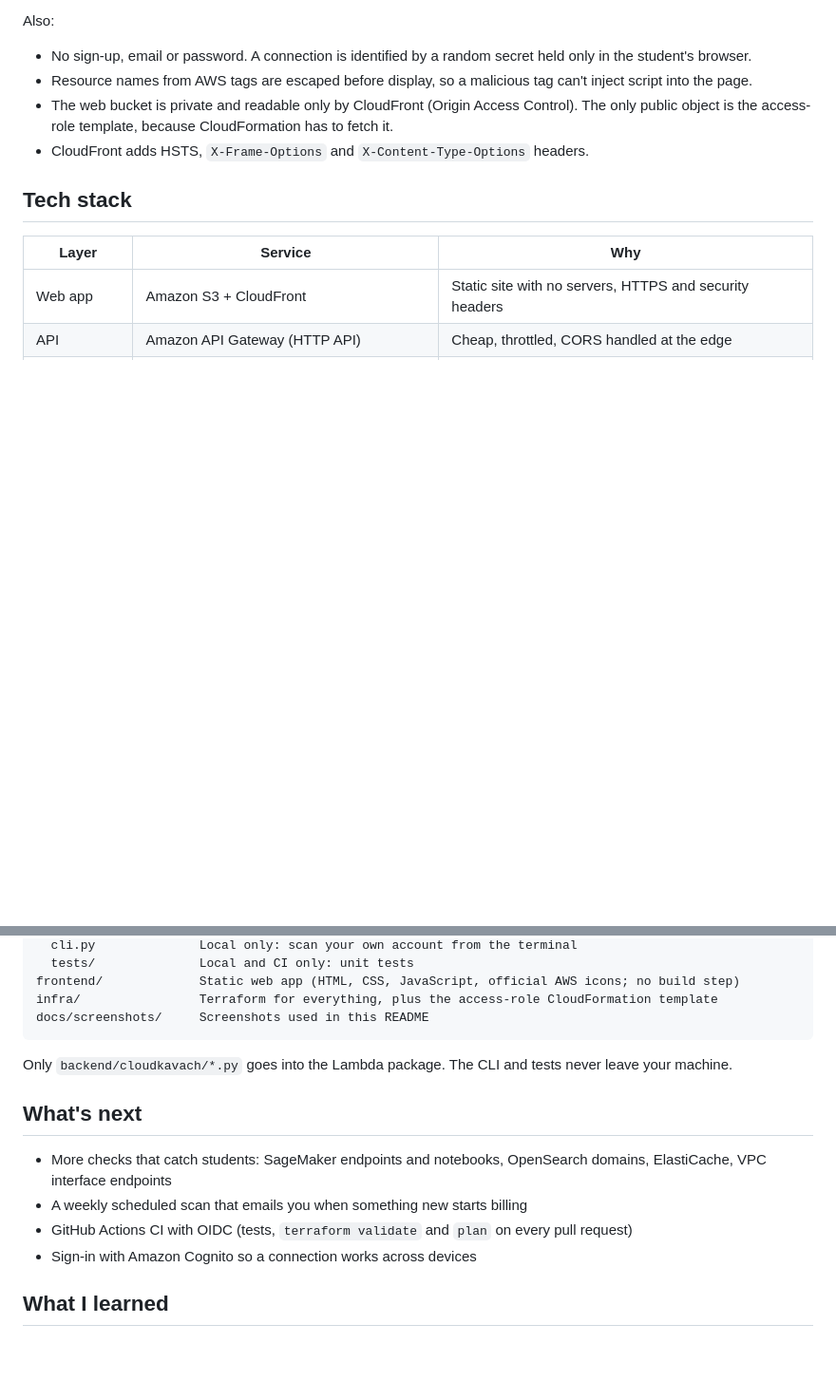
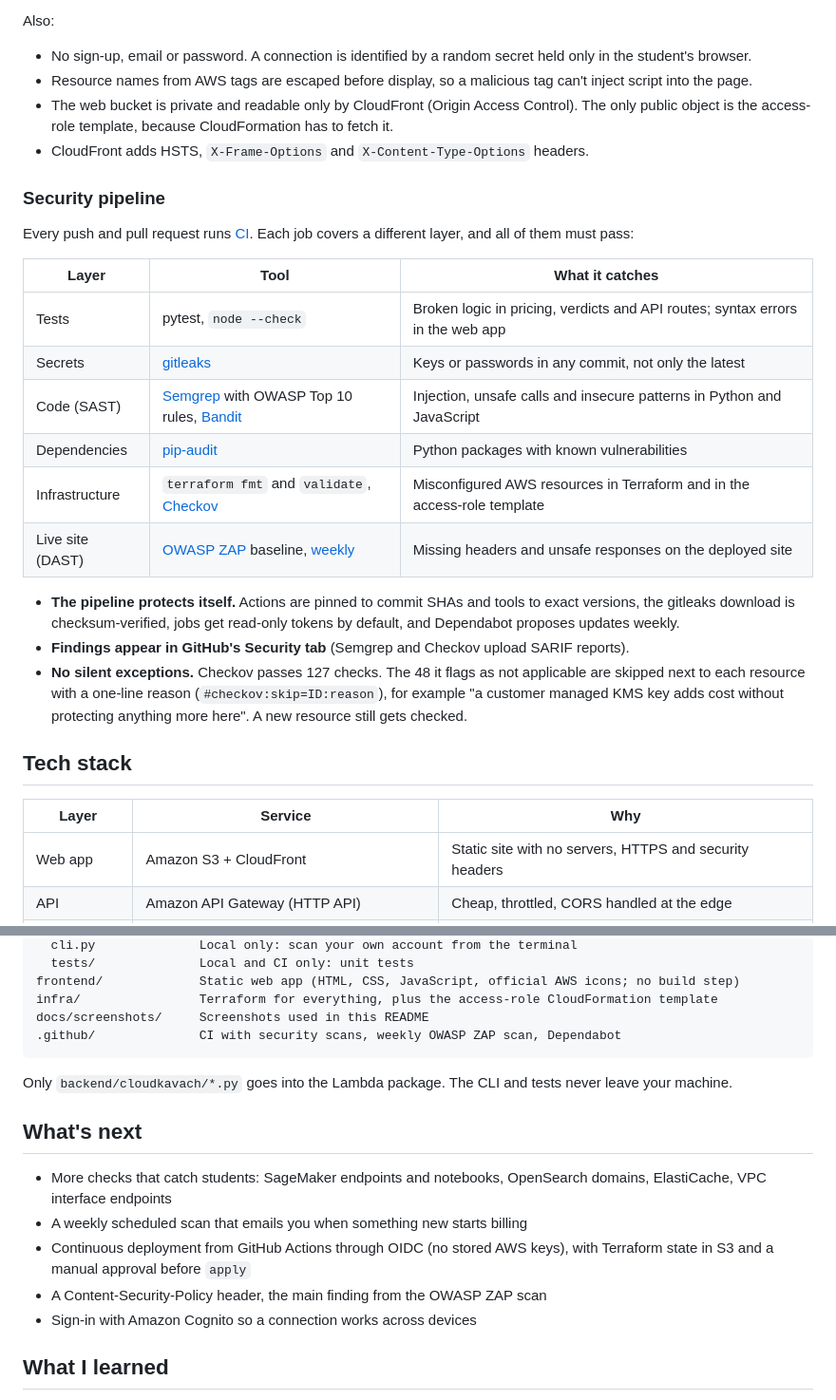
Before and after one commit to init-amanmishra/cloudKavach, a Markdown page: README.md, 2 parts joined by grey strips. Shown at 95% size. Drawn GitHub-style; blank space fills up the shorter version.

Commit message:
Document the security pipeline

````diff
--- a/README.md
+++ b/README.md
@@ -145,6 +146,23 @@ Also:
 - The web bucket is private and readable only by CloudFront (Origin Access Control). The only public object is the access-role template, because CloudFormation has to fetch it.
 - CloudFront adds HSTS, `X-Frame-Options` and `X-Content-Type-Options` headers.
 
+### Security pipeline
+
+Every push and pull request runs [CI](.github/workflows/ci.yml). Each job covers a different layer, and all of them must pass:
+
+| Layer | Tool | What it catches |
+|---|---|---|
+| Tests | pytest, `node --check` | Broken logic in pricing, verdicts and API routes; syntax errors in the web app |
+| Secrets | [gitleaks](https://github.com/gitleaks/gitleaks) | Keys or passwords in any commit, not only the latest |
+| Code (SAST) | [Semgrep](https://semgrep.dev) with OWASP Top 10 rules, [Bandit](https://github.com/PyCQA/bandit) | Injection, unsafe calls and insecure patterns in Python and JavaScript |
+| Dependencies | [pip-audit](https://github.com/pypa/pip-audit) | Python packages with known vulnerabilities |
+| Infrastructure | `terraform fmt` and `validate`, [Checkov](https://www.checkov.io) | Misconfigured AWS resources in Terraform and in the access-role template |
+| Live site (DAST) | [OWASP ZAP](https://www.zaproxy.org) baseline, [weekly](.github/workflows/zap.yml) | Missing headers and unsafe responses on the deployed site |
+
+- **The pipeline protects itself.** Actions are pinned to commit SHAs and tools to exact versions, the gitleaks download is checksum-verified, jobs get read-only tokens by default, and Dependabot proposes updates weekly.
+- **Findings appear in GitHub's Security tab** (Semgrep and Checkov upload SARIF reports).
+- **No silent exceptions.** Checkov passes 127 checks. The 48 it flags as not applicable are skipped next to each resource with a one-line reason (`#checkov:skip=ID:reason`), for example "a customer managed KMS key adds cost without protecting anything more here". A new resource still gets checked.
+
 ## Tech stack
 
 | Layer | Service | Why |
@@ -205,6 +223,7 @@ backend/
 frontend/             Static web app (HTML, CSS, JavaScript, official AWS icons; no build step)
 infra/                Terraform for everything, plus the access-role CloudFormation template
 docs/screenshots/     Screenshots used in this README
+.github/              CI with security scans, weekly OWASP ZAP scan, Dependabot
 ```
 
 Only `backend/cloudkavach/*.py` goes into the Lambda package. The CLI and tests never leave your machine.
@@ -213,7 +232,8 @@ Only `backend/cloudkavach/*.py` goes into the Lambda package. The CLI and tests
 
 - More checks that catch students: SageMaker endpoints and notebooks, OpenSearch domains, ElastiCache, VPC interface endpoints
 - A weekly scheduled scan that emails you when something new starts billing
-- GitHub Actions CI with OIDC (tests, `terraform validate` and `plan` on every pull request)
+- Continuous deployment from GitHub Actions through OIDC (no stored AWS keys), with Terraform state in S3 and a manual approval before `apply`
+- A Content-Security-Policy header, the main finding from the OWASP ZAP scan
 - Sign-in with Amazon Cognito so a connection works across devices
 
 ## What I learned
````
Also changed, not shown: other parts of README.md (+1 -0 lines).
